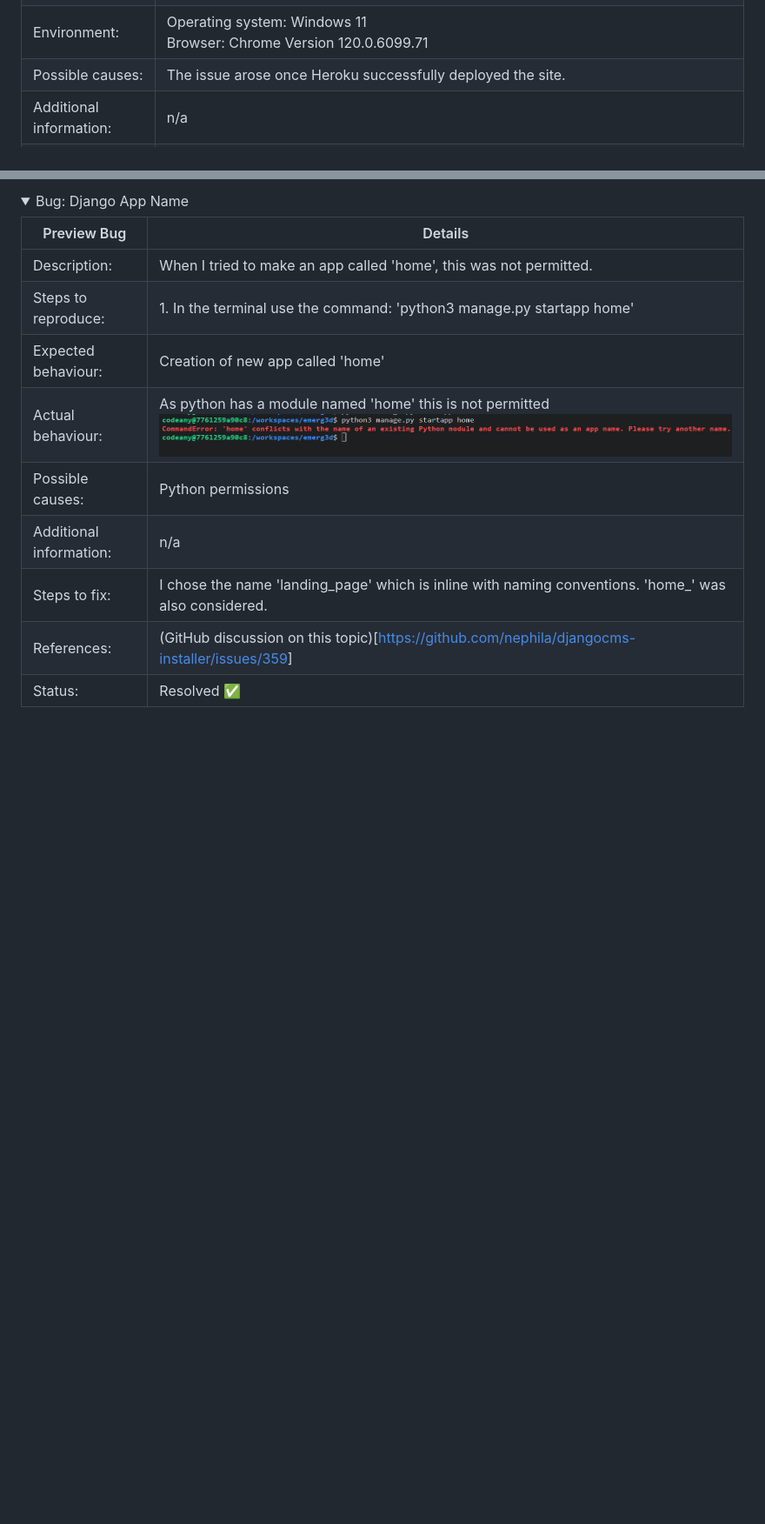
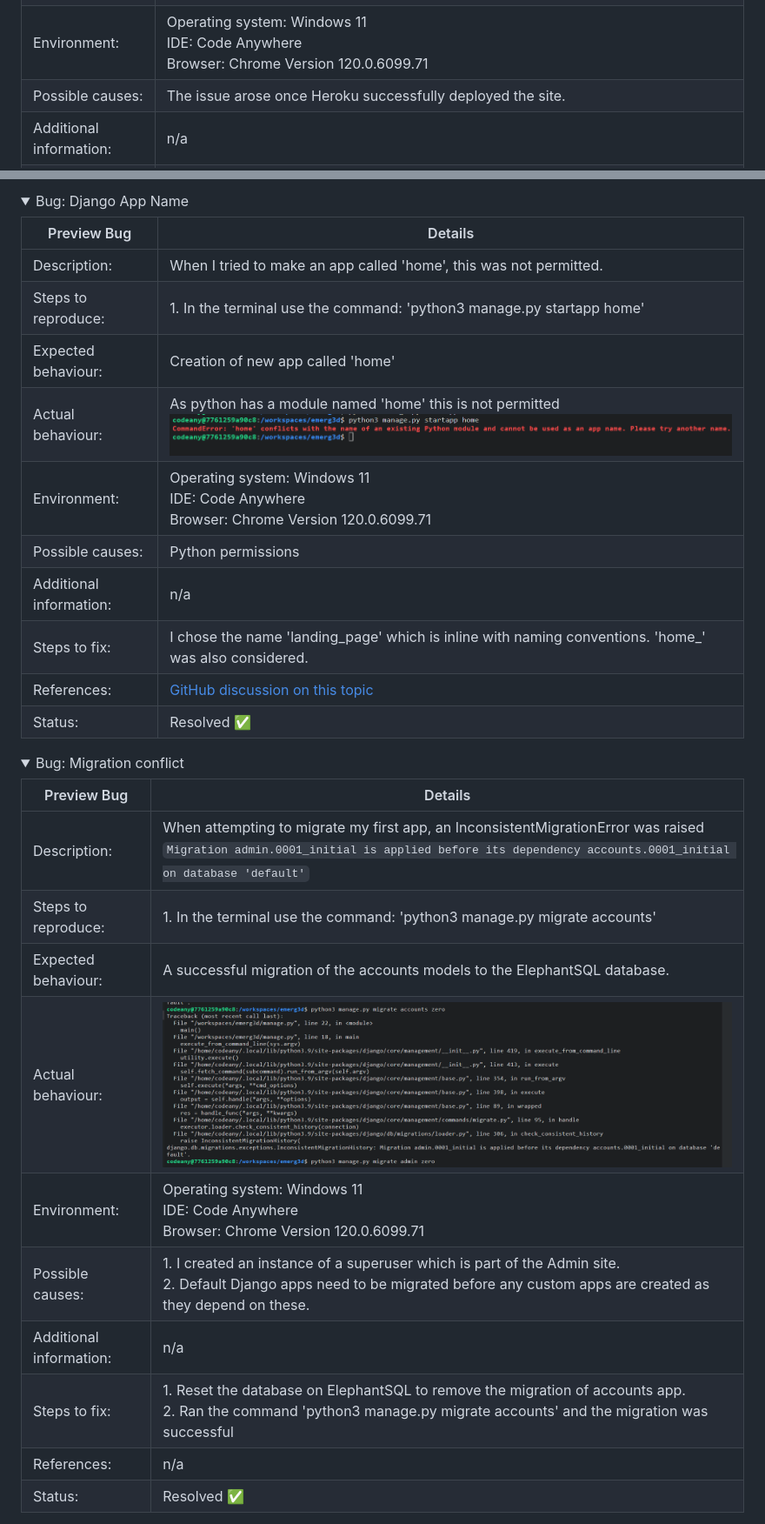
Before and after one commit to modonohoe/emerg3d, a Markdown page: README.md, 2 parts joined by grey strips. Shown: that part at 87% size. Drawn GitHub-style; folded sections open; blank space fills up the shorter version.

Commit message:
Docs(README): add CA and app name bugs to Bug section

```diff
--- a/README.md
+++ b/README.md
@@ -154,7 +154,7 @@ Sample of Nova Square font:
 | Steps to reproduce: | 1. Deploy Django website to Heroku.<br>2. Use 'python3 manage.py runserver' command in the IDE terminal.<br>3. View Port 8000  |
 | Expected behaviour: | I expected to see the 'Django launched successfully' page which I had seen before deployment to Heroku |
 | Actual behaviour: | ![Screenshot of preview bug](documentation/readme/bug-dangerous-site.png) |
-| Environment: | Operating system: Windows 11<br>Browser: Chrome Version 120.0.6099.71 |
+| Environment: | Operating system: Windows 11<br>IDE: Code Anywhere<br>Browser: Chrome Version 120.0.6099.71 |
 | Possible causes: | The issue arose once Heroku successfully deployed the site. |
 | Additional information: | n/a |
 | Steps to fix: | 1. Changing permissions to allow access in the chrome settings ❌<br>2. Contacted Tutor Support who deduced the issue was because I did not have any views in place yet. This was confirmed when we tried to view the admin app which loaded without issue in Port 8000 |
@@ -190,10 +190,28 @@ Sample of Nova Square font:
 | Steps to reproduce: | 1. In the terminal use the command: 'python3 manage.py startapp home' |
 | Expected behaviour: | Creation of new app called 'home' |
 | Actual behaviour: | As python has a module named 'home' this is not permitted<br>![screenshot of terminal error](documentation/readme/bug-django-home.png) |
+| Environment: | Operating system: Windows 11<br>IDE: Code Anywhere<br>Browser: Chrome Version 120.0.6099.71 |
 | Possible causes: | Python permissions |
 | Additional information: | n/a |
 | Steps to fix: | I chose the name 'landing_page' which is inline with naming conventions. 'home_' was also considered. |
-| References: | (GitHub discussion on this topic)[<https://github.com/nephila/djangocms-installer/issues/359>] |
+| References: | [GitHub discussion on this topic](https://github.com/nephila/djangocms-installer/issues/359) |
 | Status: | Resolved ✅ |
 
 </details>
+
+<details>
+<summary> Bug: Migration conflict</summary>
+
+| Preview Bug | Details |
+| -------- | -------- |
+| Description: | When attempting to migrate my first app, an InconsistentMigrationError was raised `Migration admin.0001_initial is applied before its dependency accounts.0001_initial on database 'default'` |
+| Steps to reproduce: | 1. In the terminal use the command: 'python3 manage.py migrate accounts' |
+| Expected behaviour: | A successful migration of the accounts models to the ElephantSQL database. |
+| Actual behaviour: | ![Migration error](documentation/readme/bug-initial-migration.png) |
+| Environment: | Operating system: Windows 11<br>IDE: Code Anywhere<br>Browser: Chrome Version 120.0.6099.71 |
+| Possible causes: | 1. I created an instance of a superuser which is part of the Admin site.<br>2. Default Django apps need to be migrated before any custom apps are created as they depend on these. |
+| Additional information: | n/a |
+| Steps to fix: | 1. Reset the database on ElephantSQL to remove the migration of accounts app.<br>2. Ran the command 'python3 manage.py migrate accounts' and the migration was successful |
+| References: | n/a |
+| Status: | Resolved ✅ |
+
```
Also changed, not shown: other parts of README.md (+22 -5 lines).
